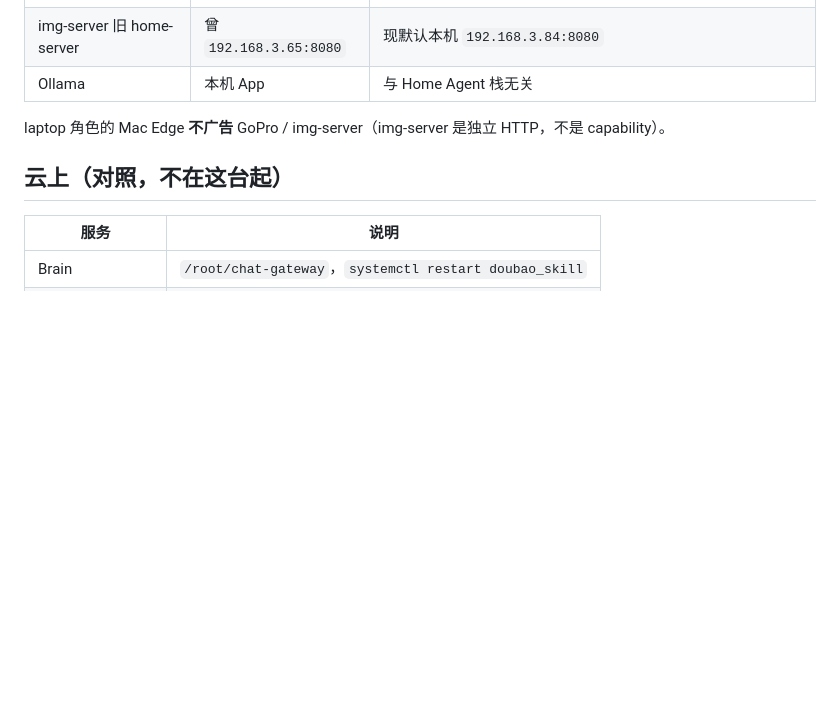
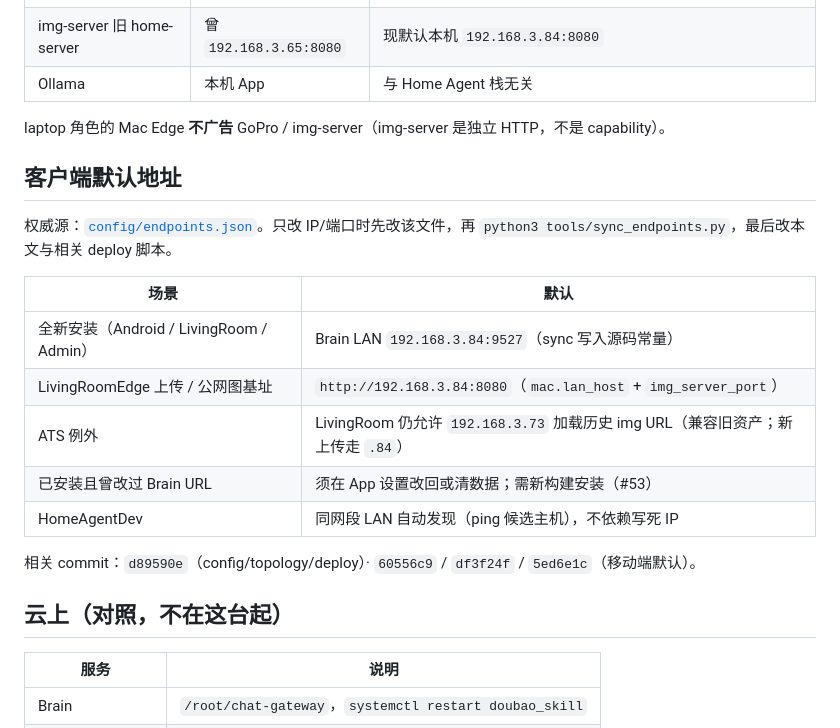
Before and after one commit to kaulie/home-agent-os, a Markdown page: docs/service-topology.md, the part around the change. GitHub-like rendering; blank space fills up the shorter version.

Commit message:
docs(config): document mobile LAN defaults and .73 img compat
Record client default alignment with endpoints.json after @ui
commits; note ATS legacy exception and upgrade path for #53.

agent: sre
Co-authored-by: Cursor <cursoragent@cursor.com>

```diff
--- a/docs/service-topology.md
+++ b/docs/service-topology.md
@@ -59,6 +59,20 @@ cd "$ROOT/mac" && nohup ./run_mac_edge.sh >> data/mac_edge.out 2>&1 &
 
 laptop 角色的 Mac Edge **不广告** GoPro / img-server（img-server 是独立 HTTP，不是 capability）。
 
+## 客户端默认地址
+
+权威源：[`config/endpoints.json`](../config/endpoints.json)。只改 IP/端口时先改该文件，再 `python3 tools/sync_endpoints.py`，最后改本文与相关 deploy 脚本。
+
+| 场景 | 默认 |
+|------|------|
+| 全新安装（Android / LivingRoom / Admin） | Brain LAN `192.168.3.84:9527`（sync 写入源码常量） |
+| LivingRoomEdge 上传 / 公网图基址 | `http://192.168.3.84:8080`（`mac.lan_host` + `img_server_port`） |
+| ATS 例外 | LivingRoom 仍允许 `192.168.3.73` 加载历史 img URL（兼容旧资产；新上传走 `.84`） |
+| 已安装且曾改过 Brain URL | 须在 App 设置改回或清数据；需新构建安装（#53） |
+| HomeAgentDev | 同网段 LAN 自动发现（ping 候选主机），不依赖写死 IP |
+
+相关 commit：`d89590e`（config/topology/deploy）· `60556c9` / `df3f24f` / `5ed6e1c`（移动端默认）。
+
 ## 云上（对照，不在这台起）
 
 | 服务 | 说明 |
```
